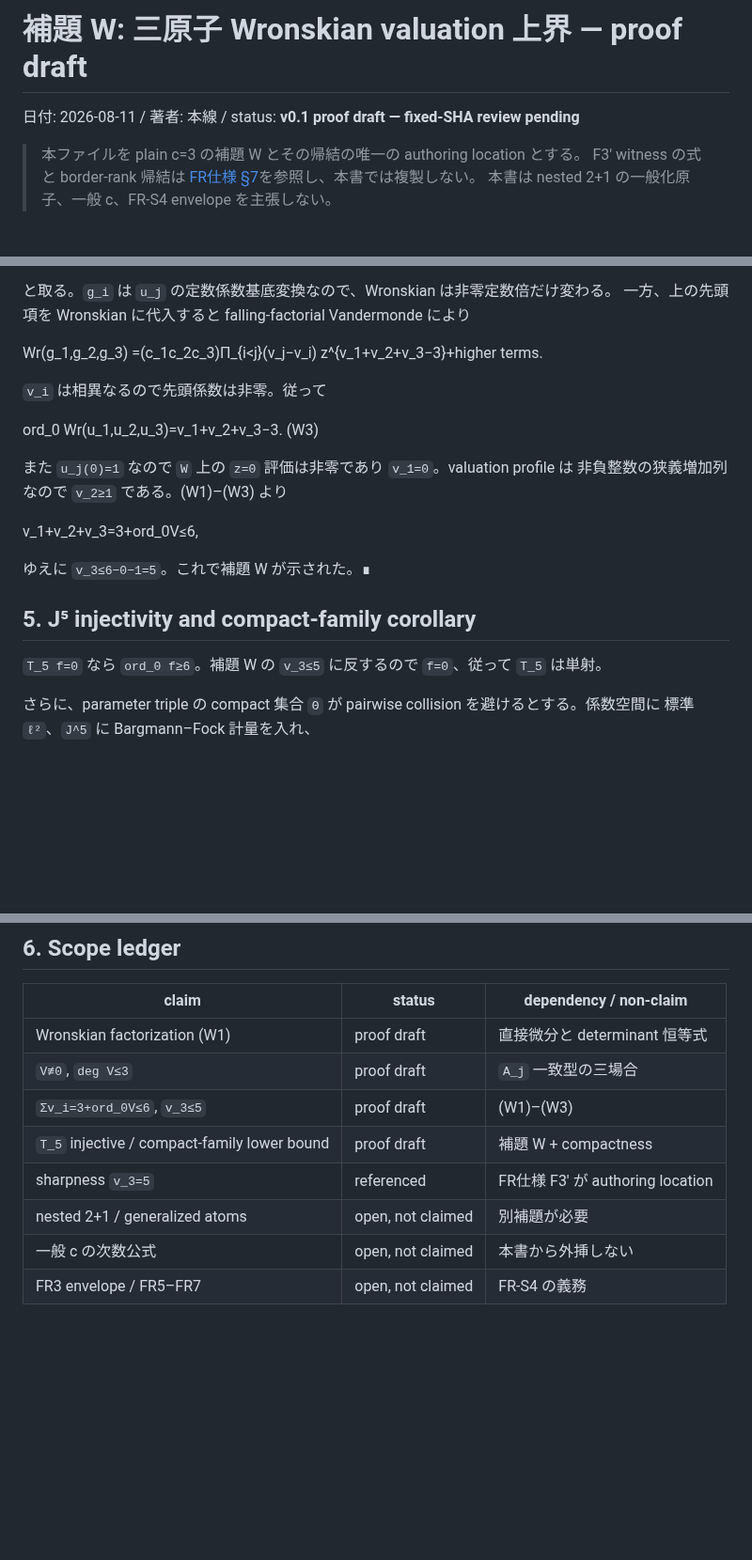
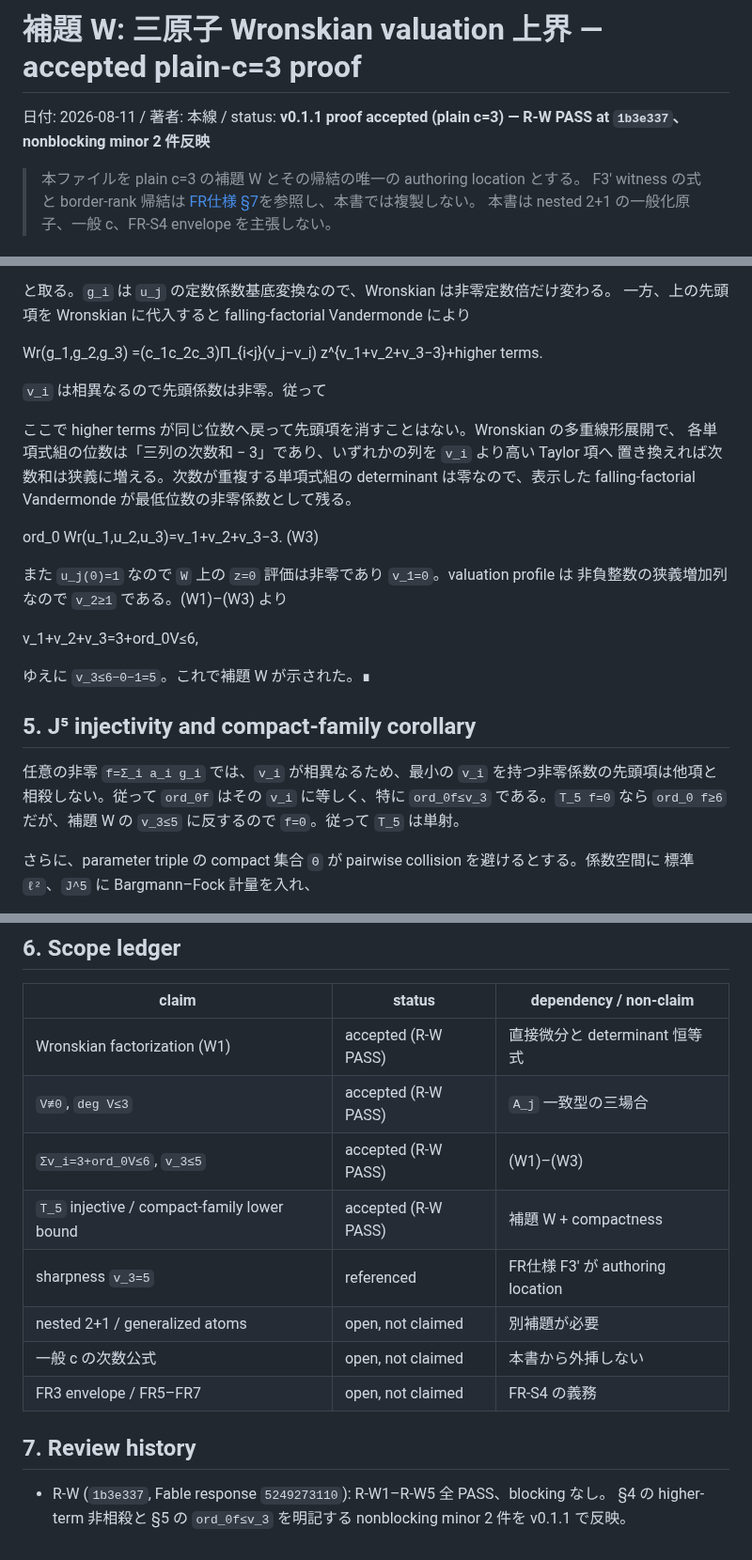
Before and after one commit to orangewk/wigner-splat, a Markdown page: docs/2026-08-11-three-atom-wronskian-valuation-W--wip.md, 3 parts joined by grey strips. Shown at 94% size. Rendered like a GitHub page; blank space fills up the shorter version.

Commit message:
docs: accept the plain c3 Wronskian lemma

```diff
--- a/docs/2026-08-11-three-atom-wronskian-valuation-W--wip.md
+++ b/docs/2026-08-11-three-atom-wronskian-valuation-W--wip.md
@@ -1,6 +1,6 @@
-# 補題 W: 三原子 Wronskian valuation 上界 — proof draft
+# 補題 W: 三原子 Wronskian valuation 上界 — accepted plain-c=3 proof
 
-日付: 2026-08-11 / 著者: 本線 / status: **v0.1 proof draft — fixed-SHA review pending**
+日付: 2026-08-11 / 著者: 本線 / status: **v0.1.1 proof accepted (plain c=3) — R-W PASS at `1b3e337`、nonblocking minor 2 件反映**
 
 > 本ファイルを plain c=3 の補題 W とその帰結の唯一の authoring location とする。
 > F3′ witness の式と border-rank 帰結は
@@ -85,6 +85,11 @@ adapted basis を
 
 `v_i` は相異なるので先頭係数は非零。従って
 
+ここで higher terms が同じ位数へ戻って先頭項を消すことはない。Wronskian の多重線形展開で、
+各単項式組の位数は「三列の次数和 − 3」であり、いずれかの列を `v_i` より高い Taylor 項へ
+置き換えれば次数和は狭義に増える。次数が重複する単項式組の determinant は零なので、表示した
+falling-factorial Vandermonde が最低位数の非零係数として残る。
+
   ord_0 Wr(u_1,u_2,u_3)=v_1+v_2+v_3−3.                         (W3)
 
 また `u_j(0)=1` なので `W` 上の `z=0` 評価は非零であり `v_1=0`。valuation profile は
@@ -96,7 +101,10 @@ adapted basis を
 
 ## 5. J⁵ injectivity and compact-family corollary
 
-`T_5 f=0` なら `ord_0 f≥6`。補題 W の `v_3≤5` に反するので `f=0`、従って `T_5` は単射。
+任意の非零 `f=Σ_i a_i g_i` では、`v_i` が相異なるため、最小の
+`v_i` を持つ非零係数の先頭項は他項と相殺しない。従って `ord_0f` はその `v_i` に等しく、特に
+`ord_0f≤v_3` である。`T_5 f=0` なら `ord_0 f≥6` だが、補題 W の `v_3≤5` に反するので
+`f=0`。従って `T_5` は単射。
 
 さらに、parameter triple の compact 集合 `Θ` が pairwise collision を避けるとする。係数空間に
 標準 `ℓ²`、`J^5` に Bargmann–Fock 計量を入れ、
@@ -114,11 +122,16 @@ rescaling、Fock tail、nested 2+1 は本補題の外で、FR-S1′ 側の別証
 
 | claim | status | dependency / non-claim |
 |---|---|---|
-| Wronskian factorization (W1) | proof draft | 直接微分と determinant 恒等式 |
-| `V≢0`, `deg V≤3` | proof draft | `A_j` 一致型の三場合 |
-| `Σv_i=3+ord_0V≤6`, `v_3≤5` | proof draft | (W1)–(W3) |
-| `T_5` injective / compact-family lower bound | proof draft | 補題 W + compactness |
+| Wronskian factorization (W1) | accepted (R-W PASS) | 直接微分と determinant 恒等式 |
+| `V≢0`, `deg V≤3` | accepted (R-W PASS) | `A_j` 一致型の三場合 |
+| `Σv_i=3+ord_0V≤6`, `v_3≤5` | accepted (R-W PASS) | (W1)–(W3) |
+| `T_5` injective / compact-family lower bound | accepted (R-W PASS) | 補題 W + compactness |
 | sharpness `v_3=5` | referenced | FR仕様 F3′ が authoring location |
 | nested 2+1 / generalized atoms | open, not claimed | 別補題が必要 |
 | 一般 c の次数公式 | open, not claimed | 本書から外挿しない |
 | FR3 envelope / FR5–FR7 | open, not claimed | FR-S4 の義務 |
+
+## 7. Review history
+
+- R-W (`1b3e337`, Fable response `5249273110`): R-W1–R-W5 全 PASS、blocking なし。
+  §4 の higher-term 非相殺と §5 の `ord_0f≤v_3` を明記する nonblocking minor 2 件を v0.1.1 で反映。
```
Also changed, not shown: docs/2026-08-02-gaussian-border-rank-closure--wip.md (+3 -2 lines), docs/2026-08-10-three-atom-block-frame-preparation--wip.md (+5 -2 lines).
